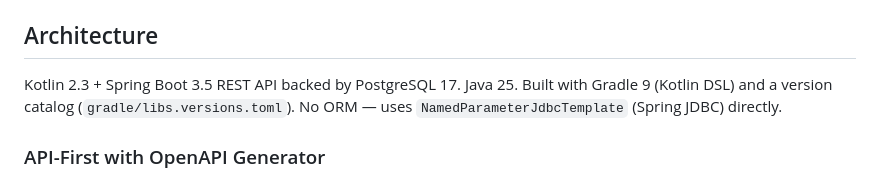
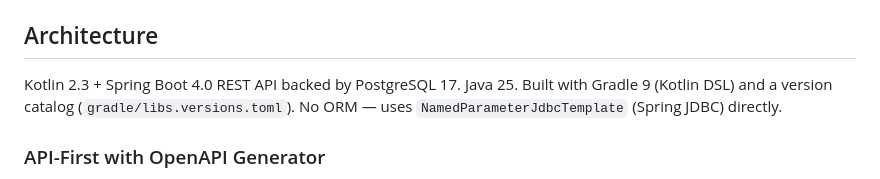
Before and after one commit to philipmvitale/sleep-logger, a Markdown page: CLAUDE.md, the part around the change. Drawn GitHub-style.

```diff
--- a/CLAUDE.md
+++ b/CLAUDE.md
@@ -47,7 +47,7 @@ Run the full stack with Docker: `docker compose up --build` (Postgres on 5432, A
 
 ## Architecture
 
-Kotlin 2.3 + Spring Boot 3.5 REST API backed by PostgreSQL 17. Java 25. Built with Gradle 9 (Kotlin DSL) and a version
+Kotlin 2.3 + Spring Boot 4.0 REST API backed by PostgreSQL 17. Java 25. Built with Gradle 9 (Kotlin DSL) and a version
 catalog (`gradle/libs.versions.toml`). No ORM — uses `NamedParameterJdbcTemplate` (Spring JDBC) directly.
 
 ### API-First with OpenAPI Generator
```
Also changed, not shown: README.md (+1 -1 lines).
